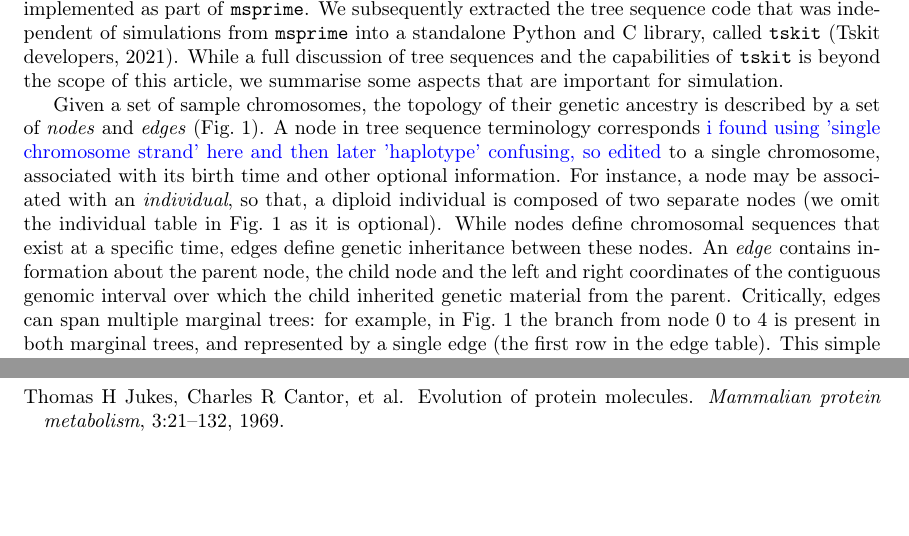
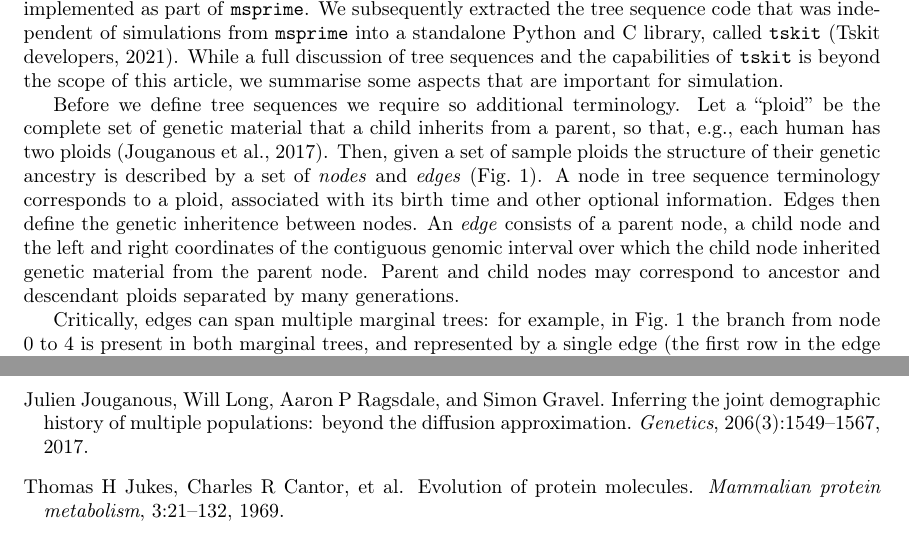
Before and after one commit to tskit-dev/msprime-1.0-paper, a LaTeX paper (paper.tex, which reads paper.bib): two parts of pages 4 and 28 of 40 before the commit and two parts of pages 4 and 29 of 41 after it, joined at a grey line, cut so that both start at the same text, the shorter picture padded with empty space. Compiled offline with pdfLaTeX.

Commit message:
Try to merge ideas from @sgravel's PR

```diff
--- a/paper.bib
+++ b/paper.bib
@@ -0,0 +1,3 @@
+@article{jouganous2017inferring,
+    title={Inferring the joint demographic history of multiple populations:
+        beyond the diffusion approximation},
--- a/paper.tex
+++ b/paper.tex
@@ -306,23 +306,36 @@ of \tskit\ is beyond the scope of this article, we summarise
 some aspects that are important for simulation.
 
 % Encoding ancestry
-Given a set of sample chromosomes, the topology
+Before we define tree sequences we require so additional terminology.
+Let a ``ploid'' be the
+% JK this isn't right either, but it's a start.
+% We should add a sentence clarifying what an individual is here.
+% FIXME
+complete set of genetic material that a child inherits from a parent,
+so that, e.g., each human has two ploids~\citep{jouganous2017inferring}.
+Then, given a set of sample ploids
+the structure
 of their genetic ancestry is described by a set of \emph{nodes}
 and \emph{edges} (Fig.~\ref{fig-ts-example}).
-A node in tree sequence terminology corresponds
-\adkcomment{i found using 'single chromosome strand' here
-and then later 'haplotype' confusing, so edited}
-to a single chromosome, associated with its birth time
-and other optional information. For instance, a node may be
-associated with an \emph{individual}, so that, a diploid
-individual is composed of two separate nodes (we omit
-the individual table in Fig.~\ref{fig-ts-example} as it is optional).
-While nodes define chromosomal sequences that exist at a specific time,
-edges define genetic inheritance between these nodes.
-An \emph{edge} contains information about the
-parent node, the child node and the left and right coordinates
+A node in tree sequence terminology corresponds to a ploid,
+associated with its birth time
+and other optional information.
+% JK: Now that we have ploids, maybe it doesn't help to talk about
+% the individual table?
+% Nodes may be
+% associated with an \emph{individual}, so that, a diploid
+% individual is composed of two separate nodes (we omit
+% the individual table in Fig.~\ref{fig-ts-example} as it is optional).
+% While nodes define chromosomal sequences that exist at a specific time,
+% edges define genetic inheritance between these nodes.
+Edges then define the genetic inheritence between nodes.
+An \emph{edge} consists of a
+parent node, a child node and the left and right coordinates
 of the contiguous genomic interval over which
-the child inherited genetic material from the parent.
+the child node inherited genetic material from the parent node.
+Parent and child nodes may correspond to ancestor and descendant
+ploids separated by many generations.
+
 Critically, edges can span multiple marginal trees: for
 example, in Fig.~\ref{fig-ts-example} the branch from node
 0 to 4 is present in both marginal trees, and represented
```
Also changed, not shown: paper.bib (9 more changed lines), paper.tex (2 more changed lines).
